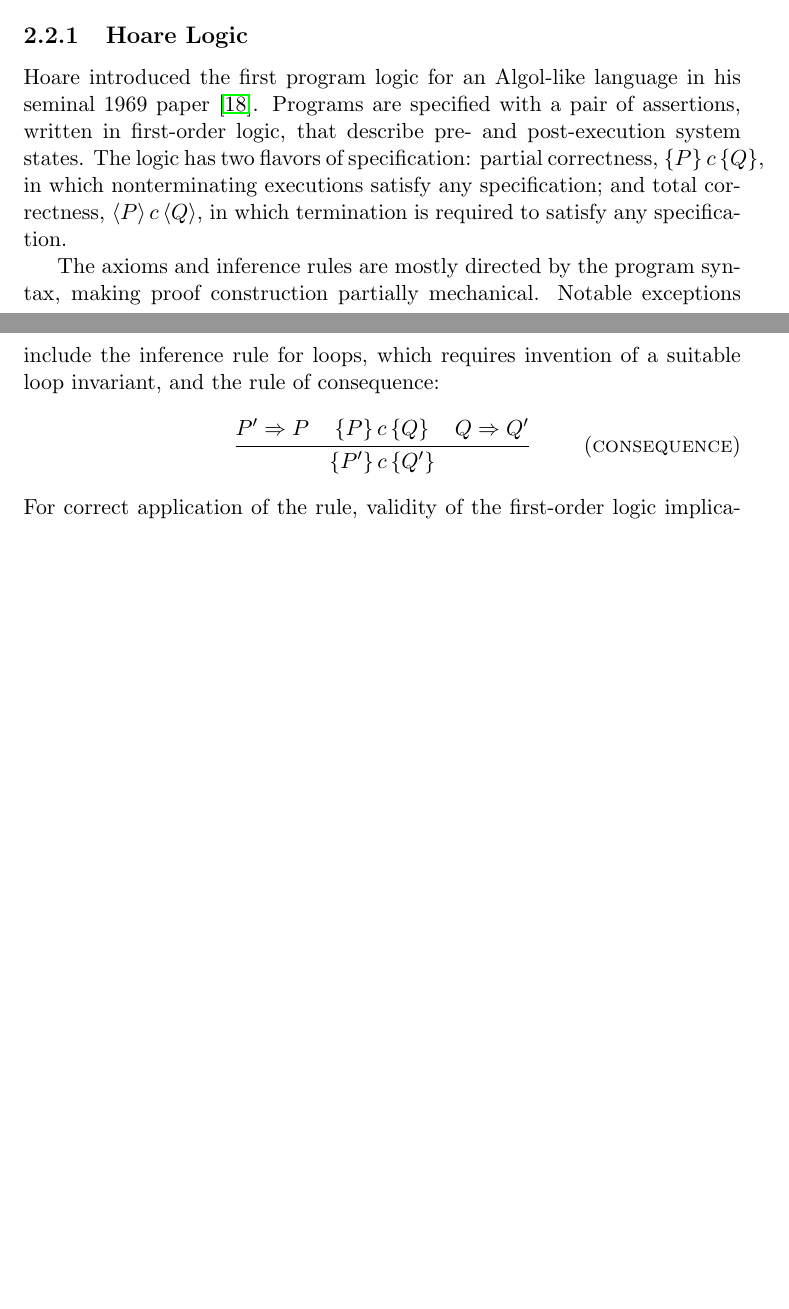
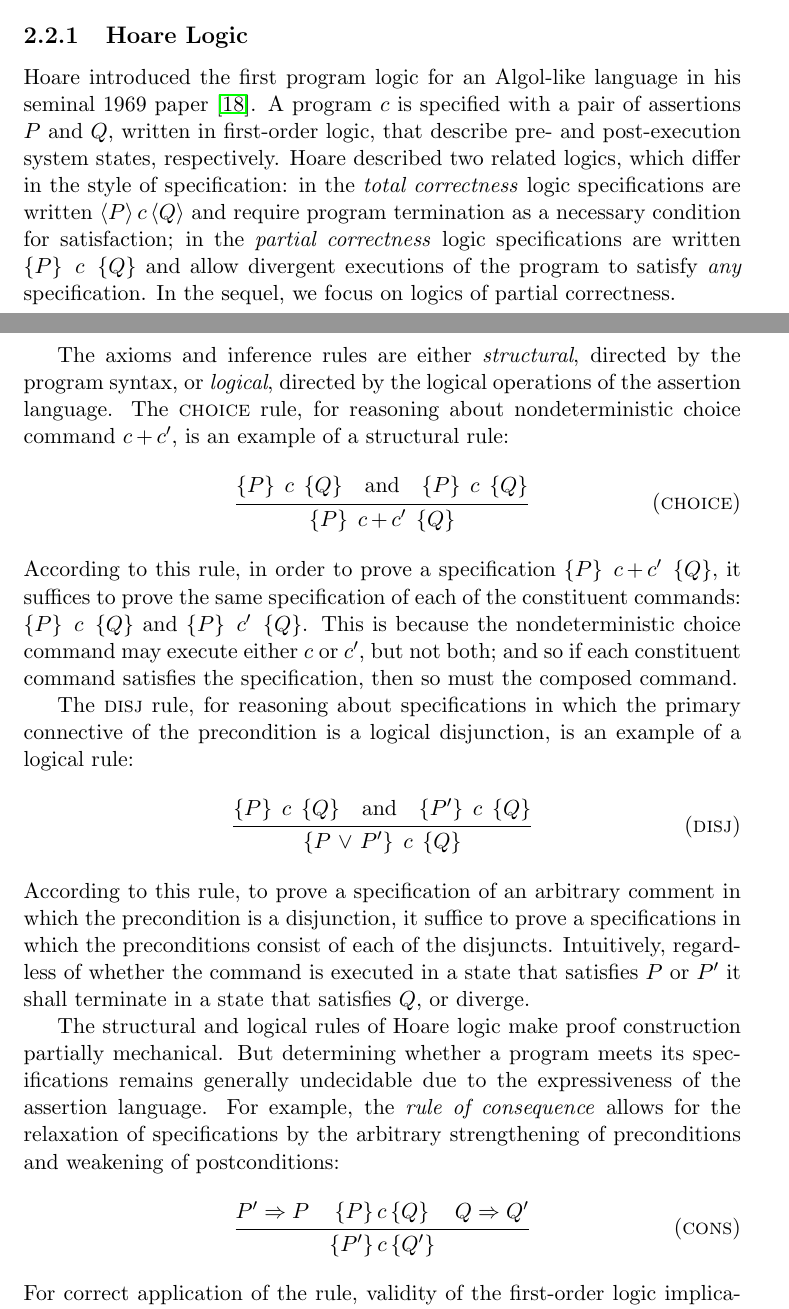
Before and after one commit to iwehrman/Weak-Memory-Local-Reasoning, a LaTeX thesis (dissertation.tex): two parts of pages 11 and 12 of 121 before the commit and two parts of pages 11 and 12 of 122 after it, joined at a grey line, cut so that both start at the same text, the shorter picture padded with empty space. Compiled offline with pdfLaTeX.

Commit message:
improved discussion of hoare logic

```diff
--- a/dissertation.tex
+++ b/dissertation.tex
@@ -237,9 +237,13 @@ The situation is analogous to the use of temporal logics for studying reactive s
 
 \subsection{Hoare Logic}
 
-Hoare introduced the first program logic for an Algol-like language in his seminal 1969 paper \cite{DBLP:journals/cacm/Hoare69}. Programs are specified with a pair of assertions, written in first-order logic, that describe pre- and post-execution system states. The logic has two flavors of specification: partial correctness, $\left\lbrace P \right\rbrace c \left\lbrace Q \right\rbrace$, in which nonterminating executions satisfy any specification; and total correctness, $\left\langle P \right\rangle c \left\langle Q \right\rangle$, in which termination is required to satisfy any specification.
-
-The axioms and inference rules are mostly directed by the program syntax, making proof construction partially mechanical. Notable exceptions include the inference rule for loops, which requires invention of a suitable loop invariant, and the rule of consequence: \infrule[consequence]{P' \Rightarrow P \,\,\,\,\,\, \left\lbrace P \right\rbrace c \left\lbrace Q\right\rbrace \,\,\,\,\,\, Q \Rightarrow Q' }{\left\lbrace P' \right\rbrace c \left\lbrace Q' \right\rbrace} For correct application of the rule, validity of the first-order logic implications must be proved. But first-order validity is, of course, undecidable in general, so while Hoare logic does ease some of the pain of proof construction, it is not a panacea.
+Hoare introduced the first program logic for an Algol-like language in his seminal 1969 paper \cite{DBLP:journals/cacm/Hoare69}. A program $c$ is specified with a pair of assertions $P$ and $Q$, written in first-order logic, that describe pre- and post-execution system states, respectively. Hoare described two related logics, which differ in the style of specification: in the \emph{total correctness} logic specifications are written $\left\langle P \right\rangle c \left\langle Q \right\rangle$ and require program termination as a necessary condition for satisfaction; in the \emph{partial correctness} logic specifications are written $\htriple{P}{c}{Q}$ and allow divergent executions of the program to satisfy \emph{any} specification. In the sequel, we focus on logics of partial correctness.
+
+The axioms and inference rules are either \emph{structural}, directed by the program syntax, or \emph{logical}, directed by the logical operations of the assertion language. The \textsc{choice} rule, for reasoning about nondeterministic choice command $\cchoice{c}{c'}$, is an example of a structural rule: \infrule[choice]{\htriple{P}{c}{Q} \andif \htriple{P}{c}{Q} }{\htriple{P}{\cchoice{c}{c'}}{Q}} According to this rule, in order to prove a specification $\htriple{P}{\cchoice{c}{c'}}{Q}$, it suffices to prove the same specification of each of the constituent commands: $\htriple{P}{c}{Q}$ and $\htriple{P}{c'}{Q}$. This is because the nondeterministic choice command may execute either $c$ or $c'$, but not both; and so if each constituent command satisfies the specification, then so must the composed command.
+
+The \textsc{disj} rule, for reasoning about specifications in which the primary connective of the precondition is a logical disjunction, is an example of a logical rule: \infrule[disj]{\htriple{P}{c}{Q} \andif \htriple{P'}{c}{Q}}{\htriple{P \disj P'}{c}{Q}} According to this rule, to prove a specification of an arbitrary comment in which the precondition is a disjunction, it suffice to prove a specifications in which the preconditions consist of each of the disjuncts. Intuitively, regardless of whether the command is executed in a state that satisfies $P$ or $P'$ it shall terminate in a state that satisfies $Q$, or diverge.
+
+The structural and logical rules of Hoare logic make proof construction partially mechanical. But determining whether a program meets its specifications remains generally undecidable due to the expressiveness of the assertion language. For example, the \emph{rule of consequence} allows for the relaxation of specifications by the arbitrary strengthening of preconditions and weakening of postconditions: \infrule[cons]{P' \Rightarrow P \,\,\,\,\,\, \left\lbrace P \right\rbrace c \left\lbrace Q\right\rbrace \,\,\,\,\,\, Q \Rightarrow Q' }{\left\lbrace P' \right\rbrace c \left\lbrace Q' \right\rbrace} For correct application of the rule, validity of the first-order logic implications must be proved. But first-order validity is, of course, undecidable in general, so while Hoare logic does ease some of the pain of proof construction, it is not a panacea.
 
 %% Hoare logic has been thoroughly studied since its
 %% introduction. Notably, it has been shown to be complete, in the sense
```
